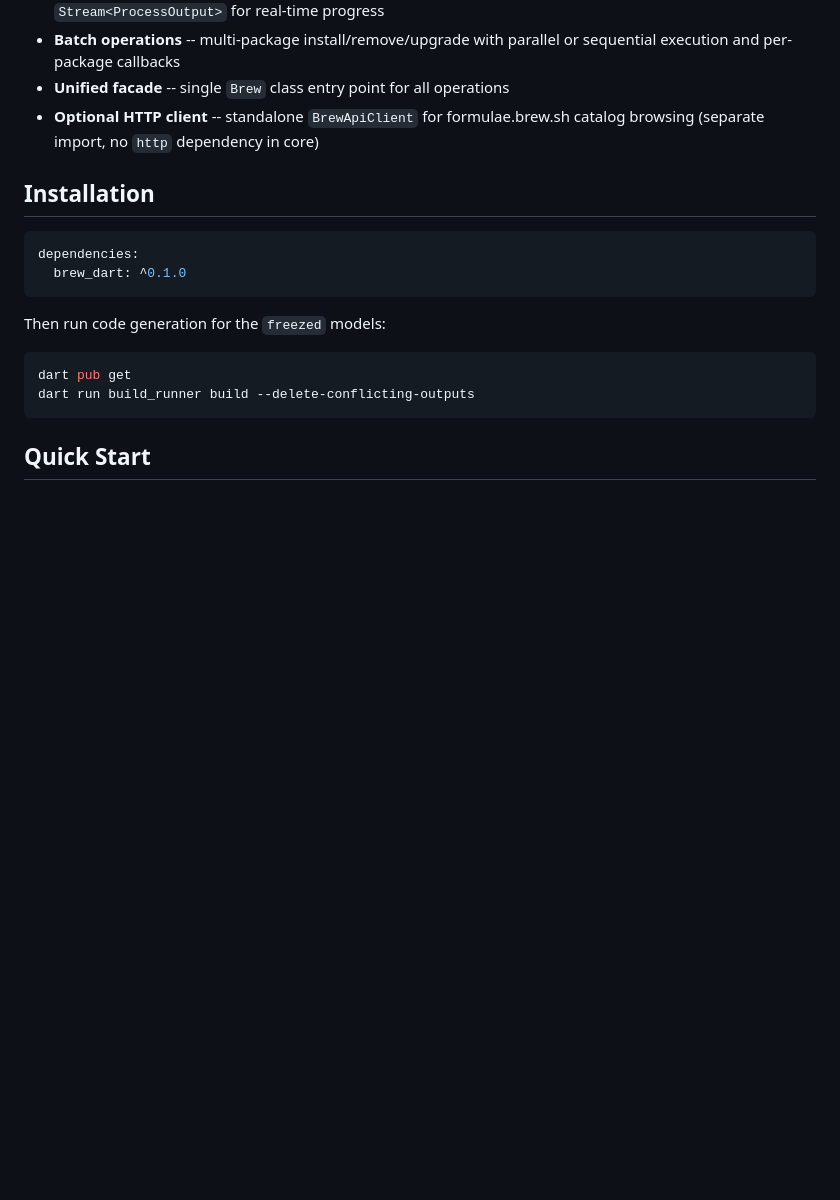
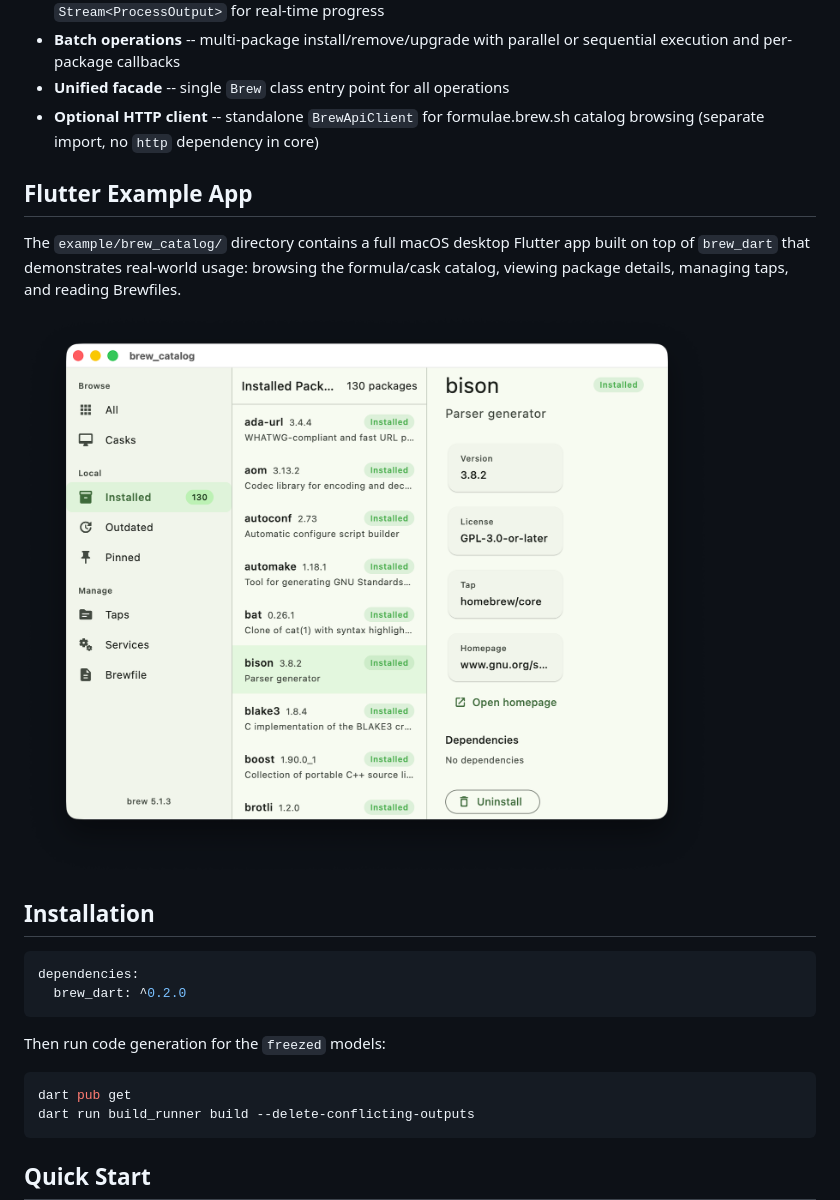
Before and after one commit to jwinarske/brew_dart, a Markdown page: README.md, the part around the change. Drawn GitHub-style; pictures changed too: doc/flutter_example_01.png (added); blank space fills up the shorter version.

Commit message:
docs: add Flutter example screenshot
- Add a **Flutter Example App** section to `README.md` (after the
  Features list) with a screenshot of the `brew_catalog` macOS desktop
  app and a brief description of what it demonstrates.

Signed-off-by: Joel Winarske <joel.winarske@gmail.com>

````diff
--- a/README.md
+++ b/README.md
@@ -25,11 +25,17 @@ Wraps the `brew` CLI using `Process.run` / `Process.start`, relying on `--json=v
 - **Unified facade** -- single `Brew` class entry point for all operations
 - **Optional HTTP client** -- standalone `BrewApiClient` for formulae.brew.sh catalog browsing (separate import, no `http` dependency in core)
 
+## Flutter Example App
+
+The `example/brew_catalog/` directory contains a full macOS desktop Flutter app built on top of `brew_dart` that demonstrates real-world usage: browsing the formula/cask catalog, viewing package details, managing taps, and reading Brewfiles.
+
+![brew_catalog Flutter example app](doc/flutter_example_01.png)
+
 ## Installation
 
 ```yaml
 dependencies:
-  brew_dart: ^0.1.0
+  brew_dart: ^0.2.0
 ```
 
 Then run code generation for the `freezed` models:
````
